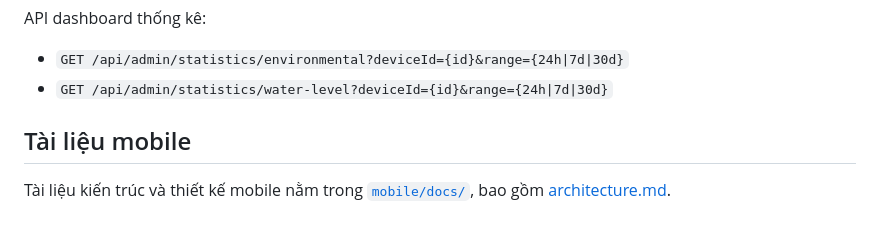
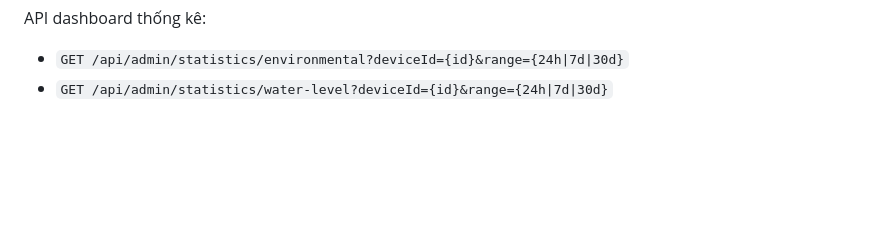
Before and after one commit to TrgMSon/Auto_watering_system, a Markdown page: README.md, the part around the change. Drawn GitHub-style; blank space fills up the shorter version.

Commit message:
(docs): update readme

```diff
--- a/README.md
+++ b/README.md
@@ -225,7 +225,3 @@ API dashboard thống kê:
 
 - `GET /api/admin/statistics/environmental?deviceId={id}&range={24h|7d|30d}`
 - `GET /api/admin/statistics/water-level?deviceId={id}&range={24h|7d|30d}`
-
-## Tài liệu mobile
-
-Tài liệu kiến trúc và thiết kế mobile nằm trong [`mobile/docs/`](mobile/docs/), bao gồm [architecture.md](mobile/docs/architecture.md).
```
